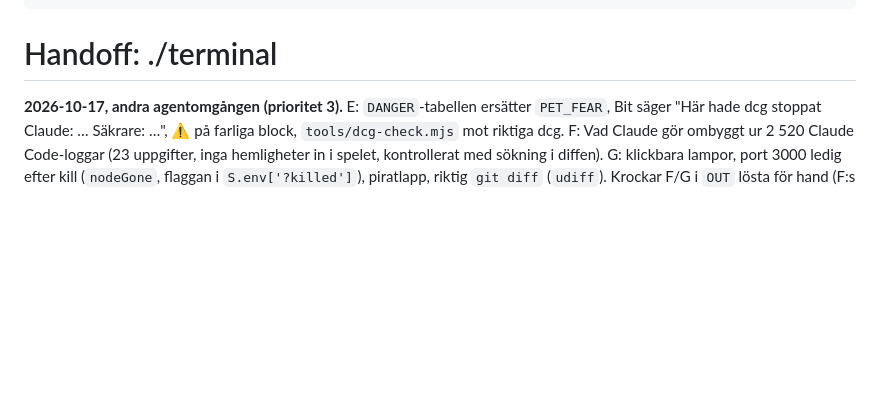
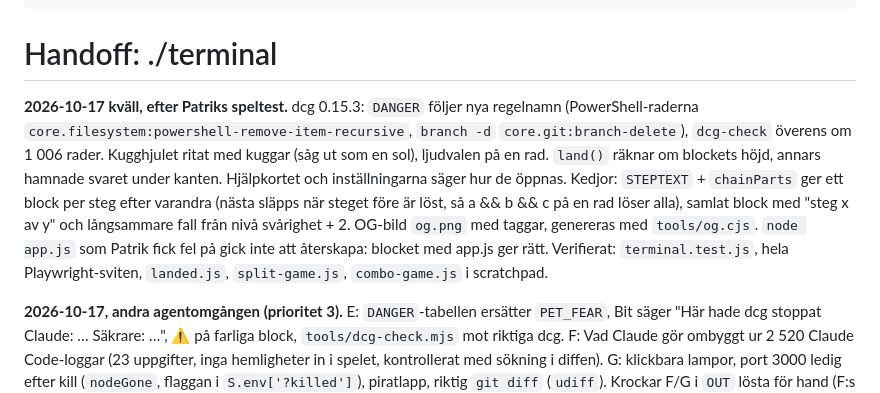
Before and after one commit to buildapp-se/terminal, a Markdown page: HANDOFF.md, the part around the change. Drawn GitHub-style; blank space fills up the shorter version.

Commit message:
docs: HANDOFF efter speltestet och dcg 0.15.3
Co-Authored-By: Claude Opus 5.5 <noreply@anthropic.com>

```diff
--- a/HANDOFF.md
+++ b/HANDOFF.md
@@ -8,6 +8,8 @@ reviewedAt: 2026-10-17
 ---
 
 # Handoff: ./terminal
+
+**2026-10-17 kväll, efter Patriks speltest.** dcg 0.15.3: `DANGER` följer nya regelnamn (PowerShell-raderna `core.filesystem:powershell-remove-item-recursive`, `branch -d` `core.git:branch-delete`), `dcg-check` överens om 1 006 rader. Kugghjulet ritat med kuggar (såg ut som en sol), ljudvalen på en rad. `land()` räknar om blockets höjd, annars hamnade svaret under kanten. Hjälpkortet och inställningarna säger hur de öppnas. Kedjor: `STEPTEXT` + `chainParts` ger ett block per steg efter varandra (nästa släpps när steget före är löst, så a && b && c på en rad löser alla), samlat block med "steg x av y" och långsammare fall från nivå svårighet + 2. OG-bild `og.png` med taggar, genereras med `tools/og.cjs`. `node app.js` som Patrik fick fel på gick inte att återskapa: blocket med app.js ger rätt. Verifierat: `terminal.test.js`, hela Playwright-sviten, `landed.js`, `split-game.js`, `combo-game.js` i scratchpad.
 
 **2026-10-17, andra agentomgången (prioritet 3).** E: `DANGER`-tabellen ersätter `PET_FEAR`, Bit säger "Här hade dcg stoppat Claude: … Säkrare: …", ⚠ på farliga block, `tools/dcg-check.mjs` mot riktiga dcg. F: Vad Claude gör ombyggt ur 2 520 Claude Code-loggar (23 uppgifter, inga hemligheter in i spelet, kontrollerat med sökning i diffen). G: klickbara lampor, port 3000 ledig efter kill (`nodeGone`, flaggan i `S.env['?killed']`), piratlapp, riktig `git diff` (`udiff`). Krockar F/G i `OUT` lösta för hand (F:s ps | grep, get-ciminstance, netstat följer `nodeGone`), E/test-importraden ihopslagen. Verifierat: `terminal.test.js`, hela Playwright-sviten, agenternas egna skript mot main, `gone.js` (node borta i båda skalen), dcg-check.
 
```
